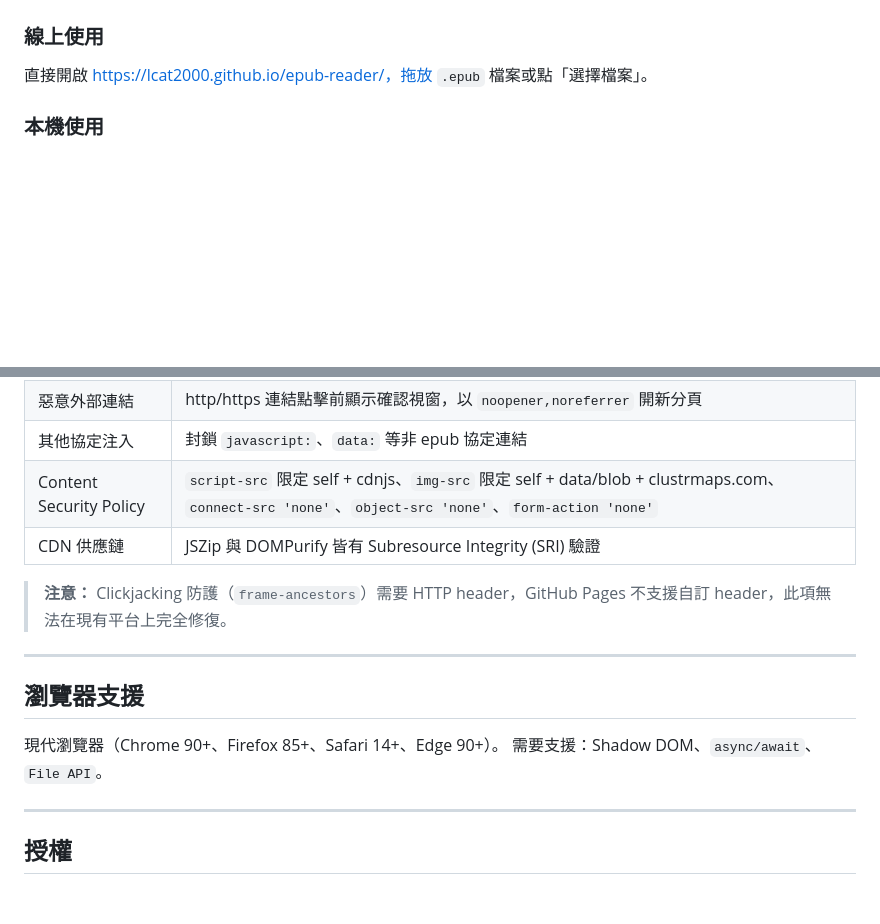
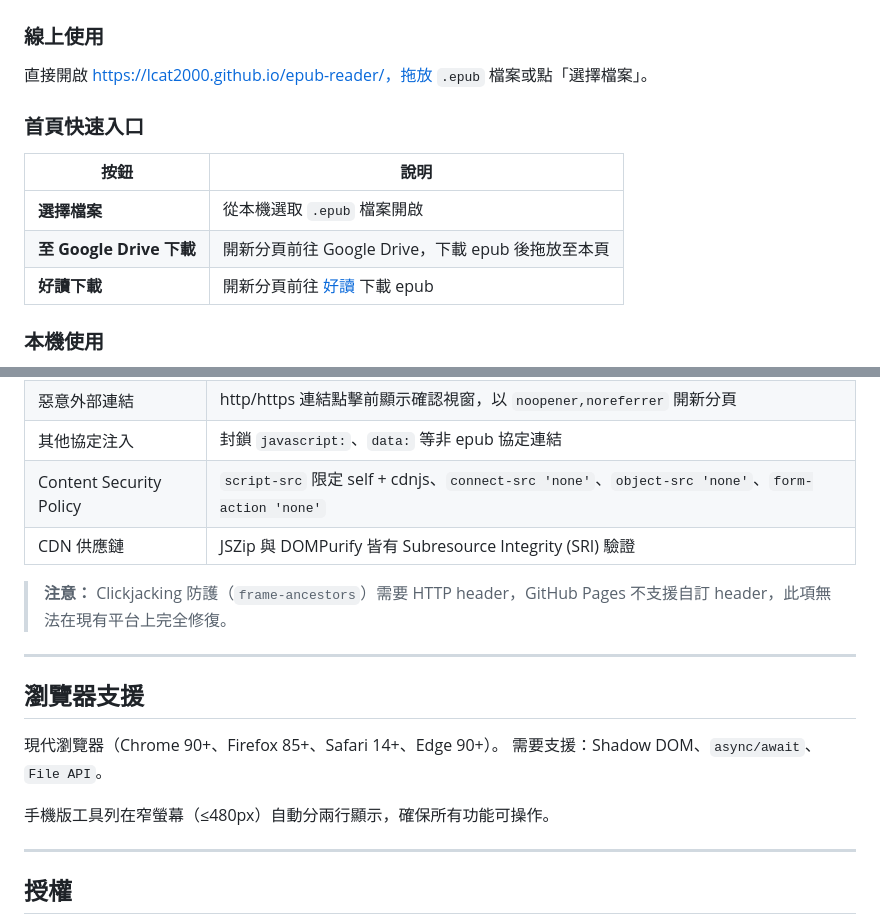
Before and after one commit to lcat2000/epub-reader, a Markdown page: README.md, 2 parts joined by grey strips. GitHub-like rendering; blank space fills up the shorter version.

Commit message:
Update README: add Google Drive / 好讀 buttons, mobile toolbar note

```diff
--- a/README.md
+++ b/README.md
@@ -33,6 +33,14 @@
 
 ### 線上使用
 直接開啟 https://lcat2000.github.io/epub-reader/，拖放 `.epub` 檔案或點「選擇檔案」。
+
+### 首頁快速入口
+
+| 按鈕 | 說明 |
+|------|------|
+| **選擇檔案** | 從本機選取 `.epub` 檔案開啟 |
+| **至 Google Drive 下載** | 開新分頁前往 Google Drive，下載 epub 後拖放至本頁 |
+| **好讀下載** | 開新分頁前往 [好讀](https://www.haodoo.net/) 下載 epub |
 
 ### 本機使用
 1. 下載本 repo（或 clone）
@@ -82,7 +90,7 @@ epub 內的圖片與字型以 `data: URI`（base64）方式嵌入 Shadow DOM，
 | Zip bomb / 資源耗盡 | 壓縮前 100 MB 上限、解壓後 300 MB 上限、章節上限 1000、每章圖片上限 200 張 |
 | 惡意外部連結 | http/https 連結點擊前顯示確認視窗，以 `noopener,noreferrer` 開新分頁 |
 | 其他協定注入 | 封鎖 `javascript:`、`data:` 等非 epub 協定連結 |
-| Content Security Policy | `script-src` 限定 self + cdnjs、`img-src` 限定 self + data/blob + clustrmaps.com、`connect-src 'none'`、`object-src 'none'`、`form-action 'none'` |
+| Content Security Policy | `script-src` 限定 self + cdnjs、`connect-src 'none'`、`object-src 'none'`、`form-action 'none'` |
 | CDN 供應鏈 | JSZip 與 DOMPurify 皆有 Subresource Integrity (SRI) 驗證 |
 
 > **注意：** Clickjacking 防護（`frame-ancestors`）需要 HTTP header，GitHub Pages 不支援自訂 header，此項無法在現有平台上完全修復。
@@ -94,6 +102,8 @@ epub 內的圖片與字型以 `data: URI`（base64）方式嵌入 Shadow DOM，
 現代瀏覽器（Chrome 90+、Firefox 85+、Safari 14+、Edge 90+）。
 需要支援：Shadow DOM、`async/await`、`File API`。
 
+手機版工具列在窄螢幕（≤480px）自動分兩行顯示，確保所有功能可操作。
+
 ---
 
 ## 授權
```
